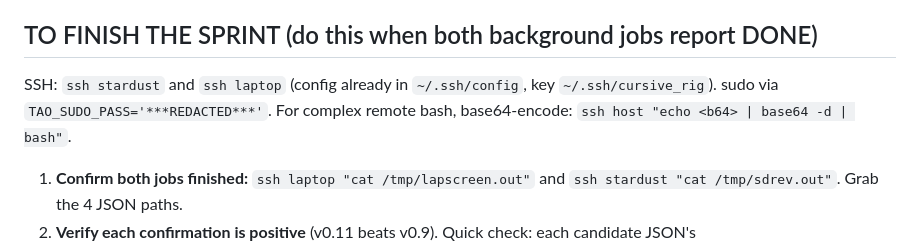
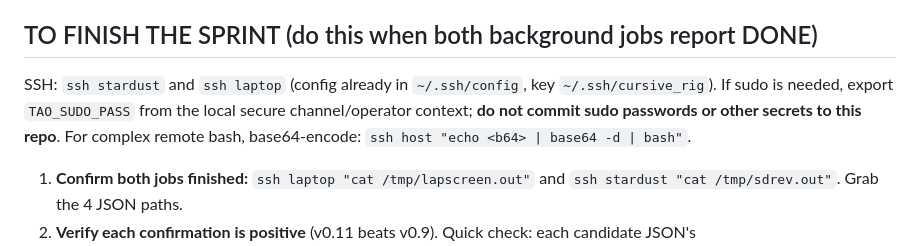
Before and after one commit to connormatthewdouglas/CursiveOS, a Markdown page: HANDOVER.md, the part around the change. Drawn GitHub-style.

Commit message:
HANDOVER: remove sudo password (use operator secure channel, never commit secrets)

```diff
--- a/HANDOVER.md
+++ b/HANDOVER.md
@@ -39,8 +39,10 @@ previously invisible).
 ## TO FINISH THE SPRINT (do this when both background jobs report DONE)
 
 SSH: `ssh stardust` and `ssh laptop` (config already in `~/.ssh/config`, key
-`~/.ssh/cursive_rig`). sudo via `TAO_SUDO_PASS='***REDACTED***'`. For complex
-remote bash, base64-encode: `ssh host "echo <b64> | base64 -d | bash"`.
+`~/.ssh/cursive_rig`). If sudo is needed, export `TAO_SUDO_PASS` from the local
+secure channel/operator context; **do not commit sudo passwords or other secrets
+to this repo**. For complex remote bash, base64-encode:
+`ssh host "echo <b64> | base64 -d | bash"`.
 
 1. **Confirm both jobs finished:** `ssh laptop "cat /tmp/lapscreen.out"` and
    `ssh stardust "cat /tmp/sdrev.out"`. Grab the 4 JSON paths.
```
